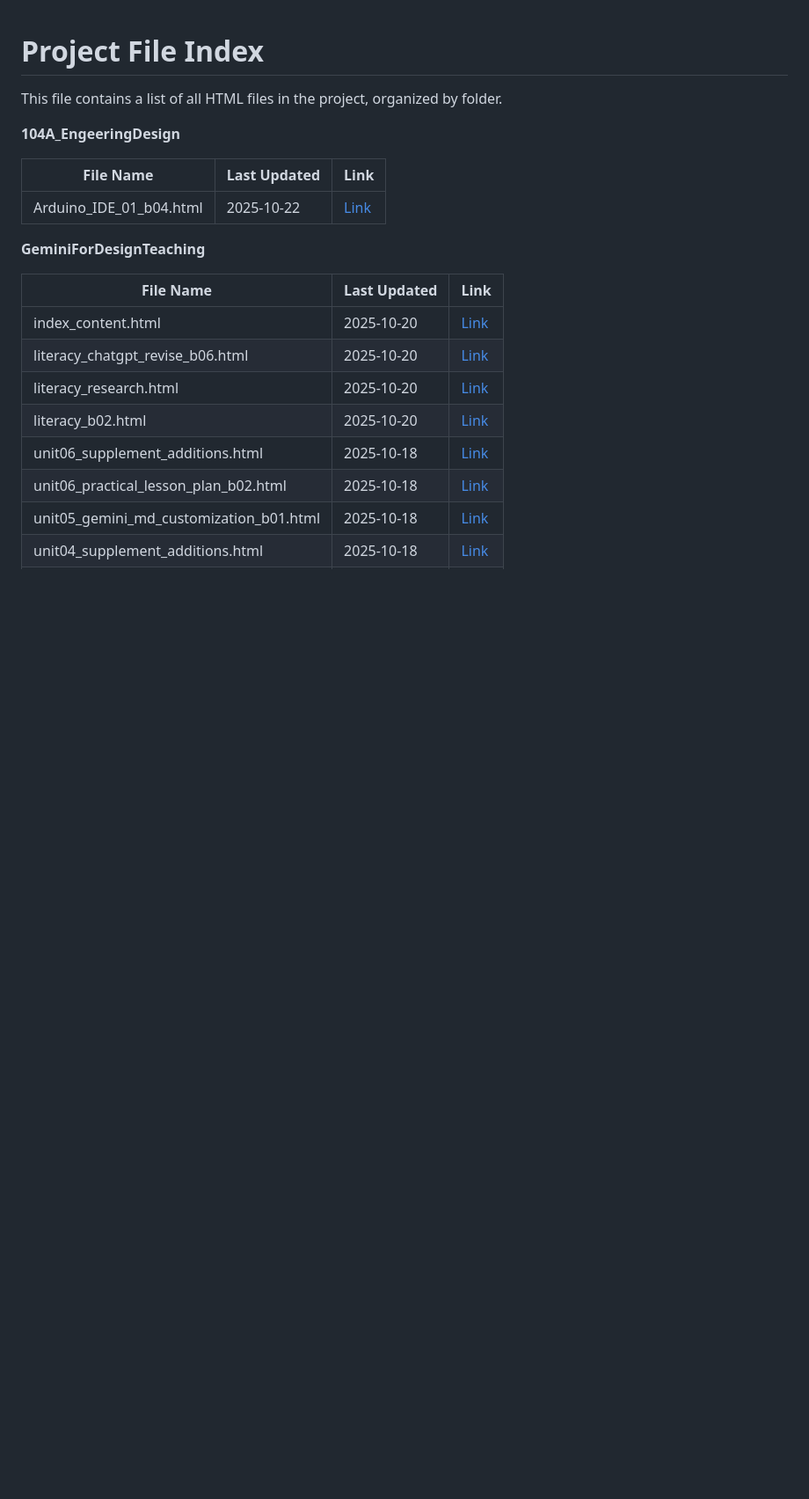
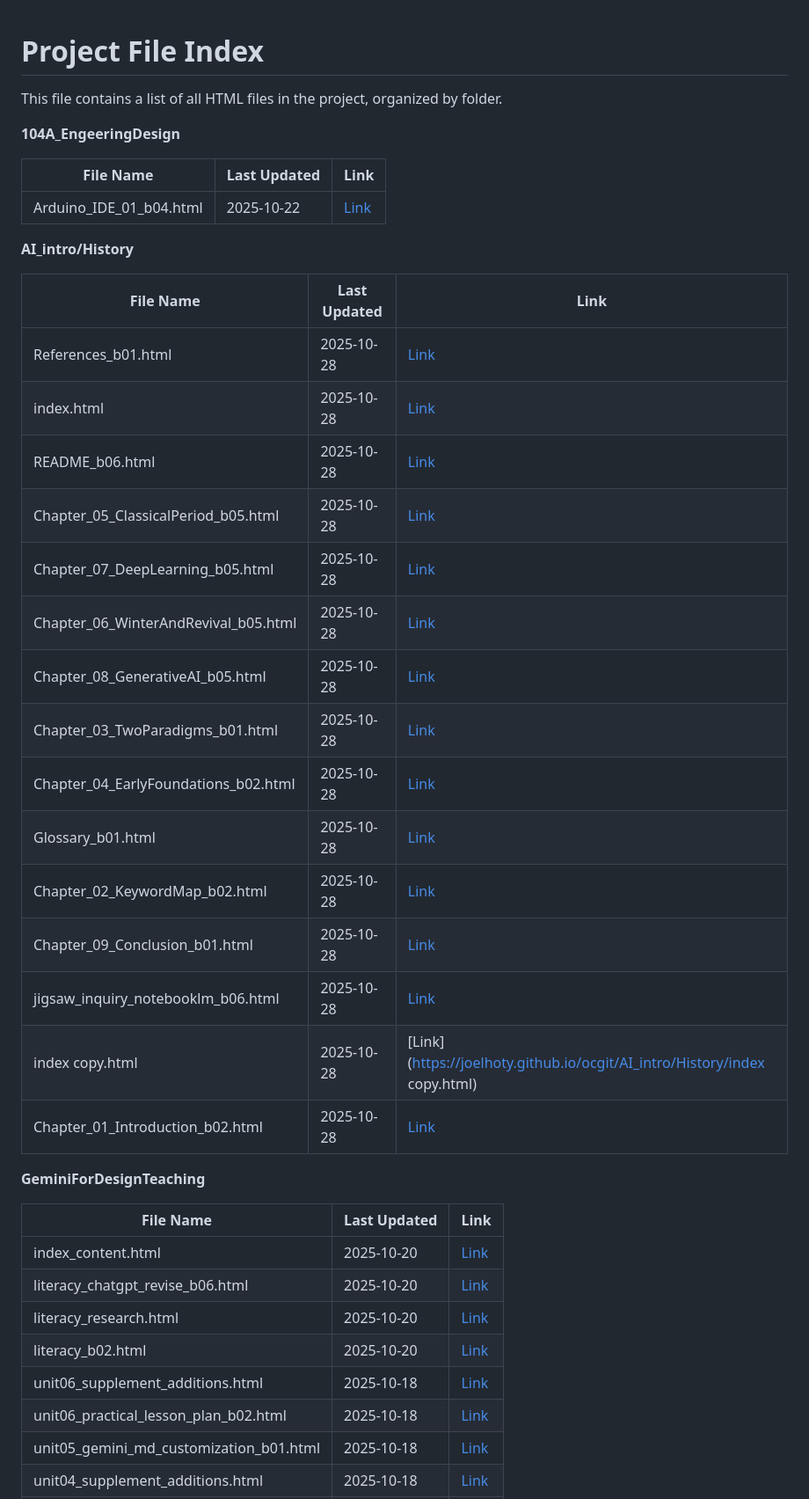
Before and after one commit to joelhoty/ocgit, a Markdown page: git_index.md, the part around the change. Shown: that part at 88% size. Rendered like a GitHub page; blank space fills up the shorter version.

```diff
--- a/git_index.md
+++ b/git_index.md
@@ -7,6 +7,26 @@ This file contains a list of all HTML files in the project, organized by folder.
 | File Name | Last Updated | Link |
 | --- | --- | --- |
 | Arduino_IDE_01_b04.html | 2025-10-22 | [Link](https://joelhoty.github.io/ocgit/104A_EngeeringDesign/Arduino_IDE_01_b04.html) |
+
+**AI_intro/History**
+
+| File Name | Last Updated | Link |
+| --- | --- | --- |
+| References_b01.html | 2025-10-28 | [Link](https://joelhoty.github.io/ocgit/AI_intro/History/References_b01.html) |
+| index.html | 2025-10-28 | [Link](https://joelhoty.github.io/ocgit/AI_intro/History/index.html) |
+| README_b06.html | 2025-10-28 | [Link](https://joelhoty.github.io/ocgit/AI_intro/History/README_b06.html) |
+| Chapter_05_ClassicalPeriod_b05.html | 2025-10-28 | [Link](https://joelhoty.github.io/ocgit/AI_intro/History/Chapter_05_ClassicalPeriod_b05.html) |
+| Chapter_07_DeepLearning_b05.html | 2025-10-28 | [Link](https://joelhoty.github.io/ocgit/AI_intro/History/Chapter_07_DeepLearning_b05.html) |
+| Chapter_06_WinterAndRevival_b05.html | 2025-10-28 | [Link](https://joelhoty.github.io/ocgit/AI_intro/History/Chapter_06_WinterAndRevival_b05.html) |
+| Chapter_08_GenerativeAI_b05.html | 2025-10-28 | [Link](https://joelhoty.github.io/ocgit/AI_intro/History/Chapter_08_GenerativeAI_b05.html) |
+| Chapter_03_TwoParadigms_b01.html | 2025-10-28 | [Link](https://joelhoty.github.io/ocgit/AI_intro/History/Chapter_03_TwoParadigms_b01.html) |
+| Chapter_04_EarlyFoundations_b02.html | 2025-10-28 | [Link](https://joelhoty.github.io/ocgit/AI_intro/History/Chapter_04_EarlyFoundations_b02.html) |
+| Glossary_b01.html | 2025-10-28 | [Link](https://joelhoty.github.io/ocgit/AI_intro/History/Glossary_b01.html) |
+| Chapter_02_KeywordMap_b02.html | 2025-10-28 | [Link](https://joelhoty.github.io/ocgit/AI_intro/History/Chapter_02_KeywordMap_b02.html) |
+| Chapter_09_Conclusion_b01.html | 2025-10-28 | [Link](https://joelhoty.github.io/ocgit/AI_intro/History/Chapter_09_Conclusion_b01.html) |
+| jigsaw_inquiry_notebooklm_b06.html | 2025-10-28 | [Link](https://joelhoty.github.io/ocgit/AI_intro/History/jigsaw_inquiry_notebooklm_b06.html) |
+| index copy.html | 2025-10-28 | [Link](https://joelhoty.github.io/ocgit/AI_intro/History/index copy.html) |
+| Chapter_01_Introduction_b02.html | 2025-10-28 | [Link](https://joelhoty.github.io/ocgit/AI_intro/History/Chapter_01_Introduction_b02.html) |
 
 **GeminiForDesignTeaching**
 
```
